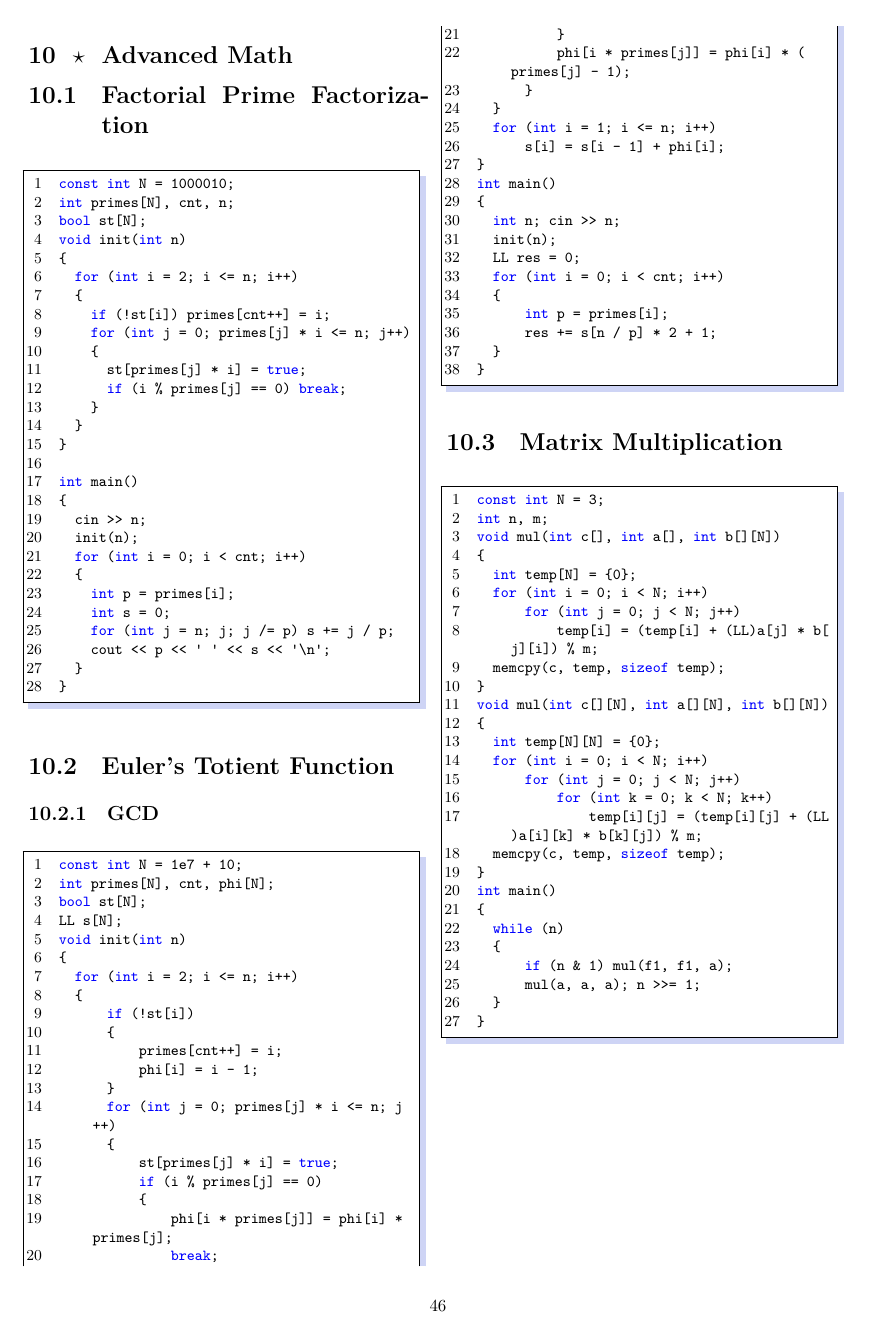
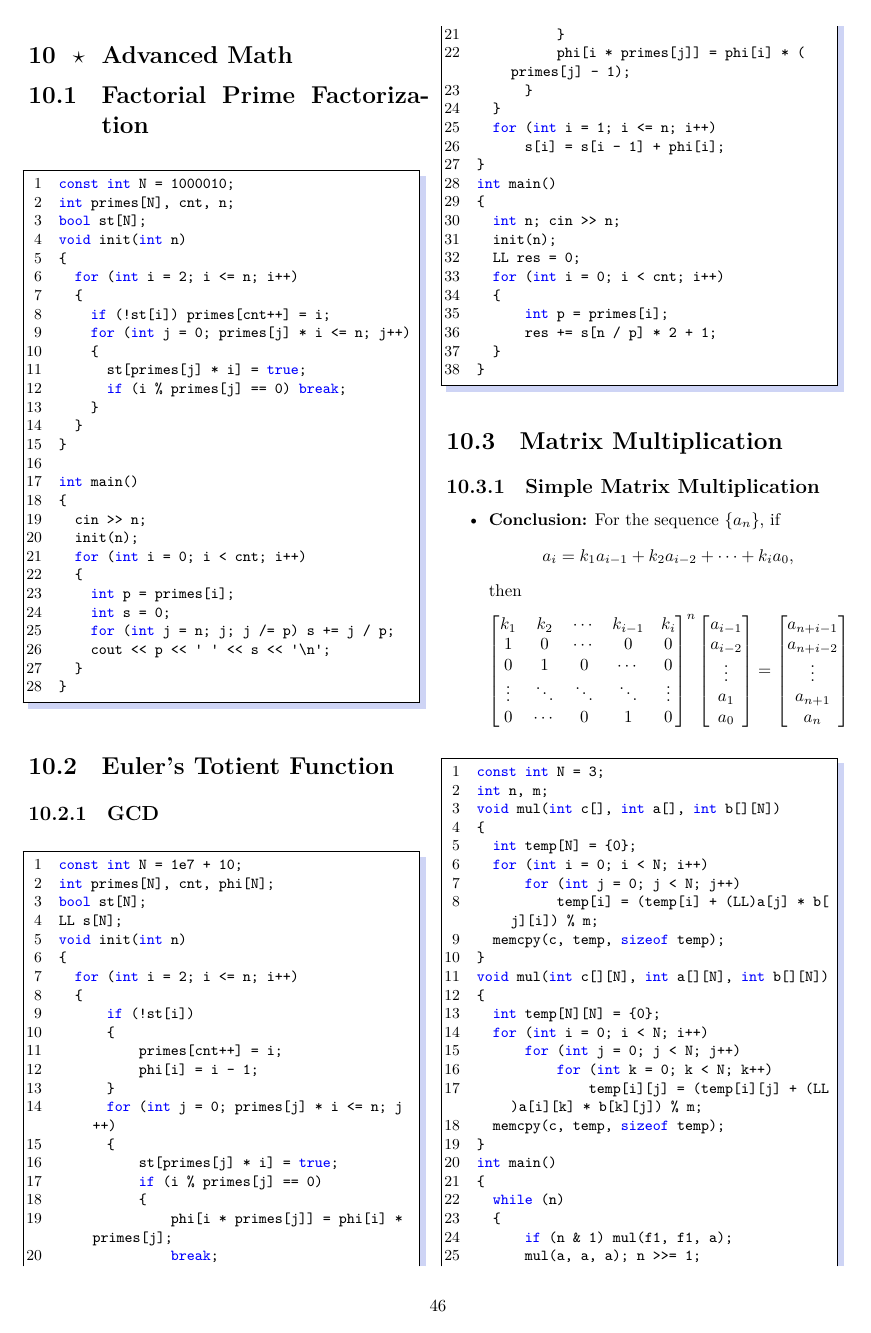
Before and after one commit to LulietLyan/XCPC-Template, a LaTeX thesis (main.tex, which reads part/chap10.tex): page 46 of 58 before the commit and page 46 of 59 after it. Compiled offline with XeLaTeX.

Commit message:
Add Matrix Multiplication

```diff
--- a/part/chap10.tex
+++ b/part/chap10.tex
@@ -73,6 +73,38 @@ int main()
 }
 \end{lstlisting}
 \section{Matrix Multiplication}
+\subsection{Simple Matrix Multiplication}
+\begin{itemize}
+  \item \textbf{Conclusion:} For the sequence $\{a_n\}$, if
+\[
+a_i = k_1 a_{i-1} + k_2 a_{i-2} + \cdots + k_i a_0,
+\]
+then
+\[
+\begin{bmatrix}
+k_1 & k_2 & \cdots & k_{i-1} & k_i \\
+1 & 0 & \cdots & 0 & 0 \\
+0 & 1 & 0 & \cdots & 0 \\
+\vdots & \ddots & \ddots & \ddots & \vdots \\
+0 & \cdots & 0 & 1 & 0
+\end{bmatrix}^n
+\begin{bmatrix}
+a_{i-1} \\
+a_{i-2} \\
+\vdots \\
+a_1 \\
+a_0
+\end{bmatrix}
+=
+\begin{bmatrix}
+a_{n+i-1} \\
+a_{n+i-2} \\
+\vdots \\
+a_{n+1} \\
+a_n
+\end{bmatrix}
+\]
+\end{itemize}
 \begin{lstlisting}
 const int N = 3;
 int n, m;
@@ -102,3 +134,5 @@ int main()
   }
 }
 \end{lstlisting}
+\subsection{KMP \& Matrix Multiplication}
+\begin{lstlisting}
```
Also changed, not shown: main.pdf, part/chap10.tex (62 more changed lines), 5 other files.
